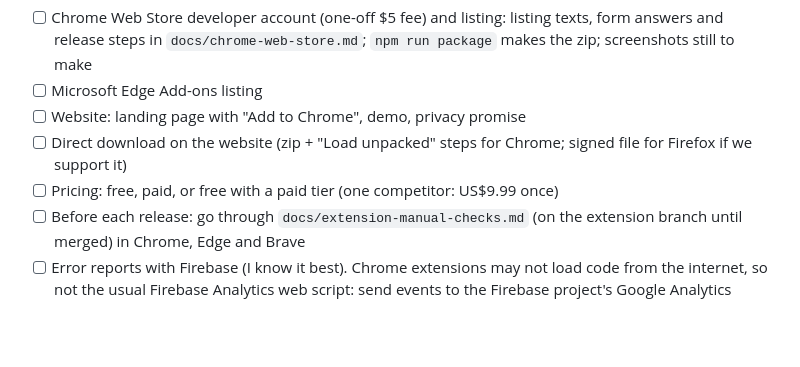
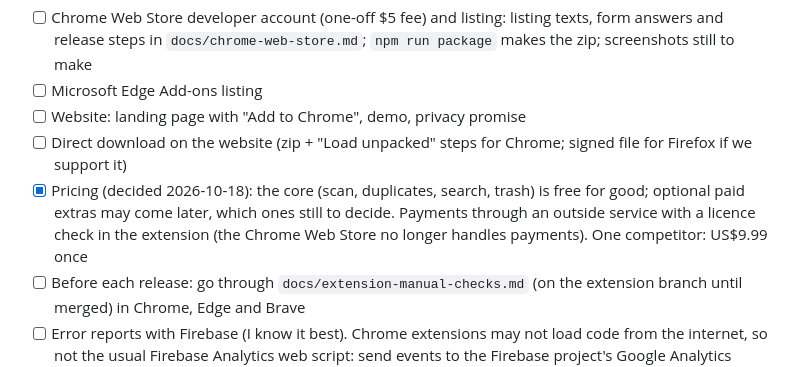
Before and after one commit to gaborbiro/google-photo-cleaner, a Markdown page: docs/roadmap.md, the part around the change. Drawn GitHub-style; blank space fills up the shorter version.

Commit message:
Listing: the core stays free; record the pricing decision
Co-Authored-By: Claude Opus 5.5 <noreply@anthropic.com>

```diff
--- a/docs/roadmap.md
+++ b/docs/roadmap.md
@@ -257,7 +257,10 @@ Testing
 - [ ] Microsoft Edge Add-ons listing
 - [ ] Website: landing page with "Add to Chrome", demo, privacy promise
 - [ ] Direct download on the website (zip + "Load unpacked" steps for Chrome; signed file for Firefox if we support it)
-- [ ] Pricing: free, paid, or free with a paid tier (one competitor: US$9.99 once)
+- [x] Pricing (decided 2026-10-18): the core (scan, duplicates, search, trash) is free for good;
+      optional paid extras may come later, which ones still to decide. Payments through an outside
+      service with a licence check in the extension (the Chrome Web Store no longer handles payments).
+      One competitor: US$9.99 once
 - [ ] Before each release: go through `docs/extension-manual-checks.md` (on the extension branch
       until merged) in Chrome, Edge and Brave
 - [ ] Error reports with Firebase (I know it best). Chrome extensions may not load code from the
```
Also changed, not shown: docs/chrome-web-store.md (+4 -0 lines).
